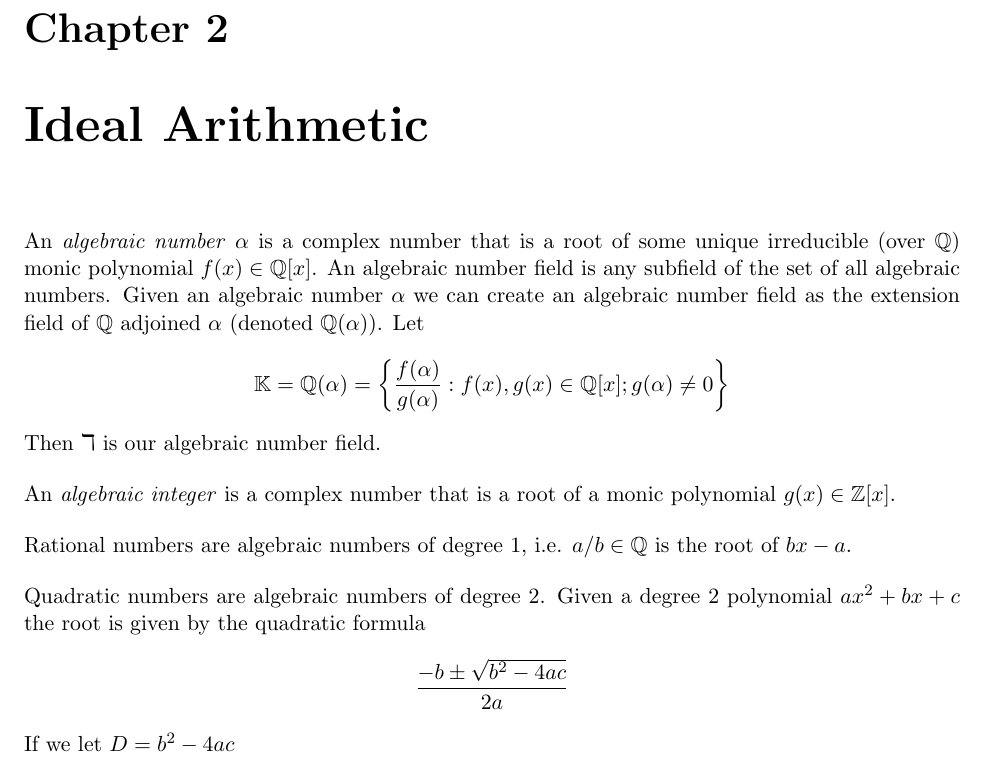
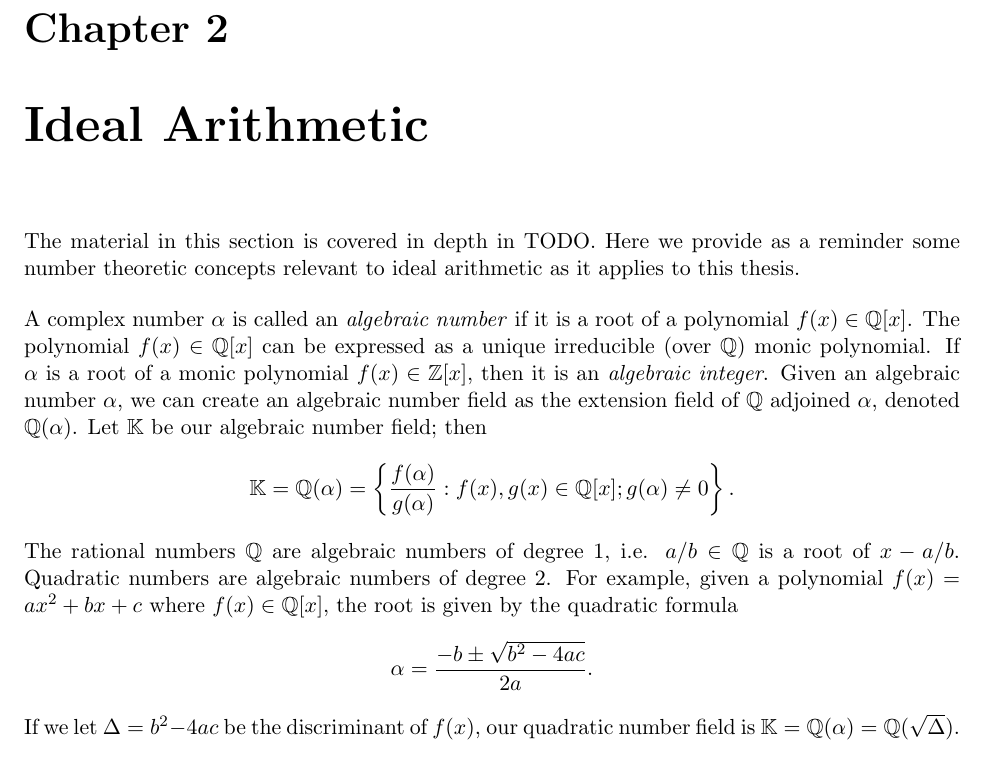
Before and after one commit to maxwellsayles/msc-thesis, a LaTeX thesis (thesis/Ideal Arithmetic.tex): part of the page, cut so that both start at the same text. Compiled offline with pdfLaTeX.

```diff
--- a/thesis/Ideal Arithmetic.tex
+++ b/thesis/Ideal Arithmetic.tex
@@ -20,6 +20,9 @@
 \newcommand{\CC}{\mathbb{C}}
 \newcommand{\NN}{\mathbb{N}}
 \newcommand{\RR}{\mathbb{R}}
+\newcommand{\KK}{\mathbb{K}}
+\newcommand{\MM}{\mathcal{M}}
+\newcommand{\OO}{\mathcal{O}}
 \newcommand{\RRgtz}{\mathbb{R}_{>0}}
 \newcommand{\ZZ}{\mathbb{Z}}
 \newcommand{\ZZgtz}{\mathbb{Z}_{>0}}
@@ -37,22 +40,29 @@
 
 \begin{document}
 
+
 \setcounter{chapter}{1}
 \chapter{Ideal Arithmetic}
 
-An \emph{algebraic number} $\alpha$ is a complex number that is a root of some unique irreducible (over $\QQ$) monic polynomial $f(x) \in \QQ[x]$.  An algebraic number field is any subfield of the set of all algebraic numbers.  Given an algebraic number $\alpha$ we can create an algebraic number field as the extension field of $\QQ$ adjoined $\alpha$ (denoted $\QQ(\alpha)$). Let
-\[
-	\mathbb{K} = \QQ(\alpha) = \left\{ \frac{f(\alpha)}{g(\alpha)} : f(x), g(x) \in \QQ[x]; g(\alpha) \ne 0 \right\}
-\]
-Then $\mathbb{k}$ is our algebraic number field.
+
+The material in this section is covered in depth in TODO.  Here we provide as a reminder some number theoretic concepts relevant to ideal arithmetic as it applies to this thesis.
+
 
 \bigbreak
-An \emph{algebraic integer} is a complex number that is a root of a monic polynomial $g(x) \in \ZZ[x]$.
+A complex number $\alpha$ is called an \emph{algebraic number} if it is a root of a polynomial $f(x) \in \QQ[x]$.  The polynomial $f(x) \in \QQ[x]$ can be expressed as a unique irreducible (over $\QQ$) monic polynomial.  If $\alpha$ is a root of a monic polynomial $f(x) \in \ZZ[x]$, then it is an \emph{algebraic integer}.  Given an algebraic number $\alpha$, we can create an algebraic number field as the extension field of $\QQ$ adjoined $\alpha$, denoted $\QQ(\alpha)$. Let $\KK$ be our algebraic number field; then
+\[
+	\KK = \QQ(\alpha) = \left\{ \frac{f(\alpha)}{g(\alpha)} : f(x), g(x) \in \QQ[x]; g(\alpha) \ne 0 \right\}.
+\]
+
 
 \bigbreak
-Rational numbers are algebraic numbers of degree 1, i.e. $a/b \in \QQ$ is the root of $bx - a$.
+The rational numbers $\QQ$ are algebraic numbers of degree 1, i.e. $a/b \in \QQ$ is a root of $x - a/b$.  Quadratic numbers are algebraic numbers of degree 2.  For example, given a polynomial $f(x) = ax^2 + bx + c$ where $f(x) \in \QQ[x]$, the root is given by the quadratic formula
+\[
+	\alpha = \frac{-b \pm \sqrt{b^2 - 4ac}}{2a}.
+\]
+If we let $\Delta = b^2 -4ac$ be the discriminant of $f(x)$, our quadratic number field is $\KK = \QQ(\alpha) = \QQ(\sqrt{\Delta})$.  If $\Delta = f^2 \Delta_0$ where $\Delta_0$ is squarefree, then $\KK = \QQ(\Delta_0)$.
 
 \bigbreak
-Quadratic numbers are algebraic numbers of degree 2.  Given a degree 2 polynomial $ax^2 + bx + c$ the root is given by the quadratic formula
+TODO: why?
+Let
 \[
-	\frac{-b \pm \sqrt{b^2 - 4ac}}{2a}
@@ -59,2 +73 @@
 \]
-If we let $D = b^2 -4ac$
```
Also changed, not shown: thesis/Ideal Arithmetic.tex (10 more changed lines).
